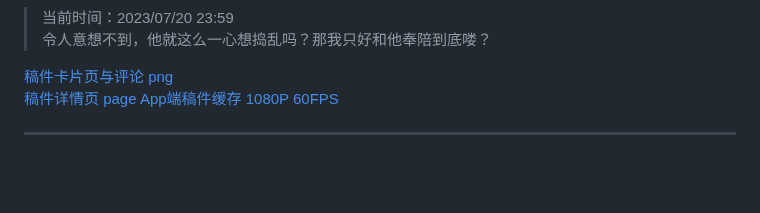
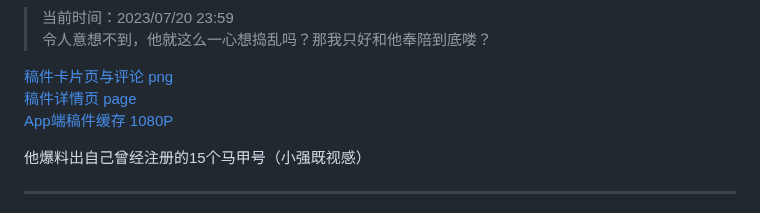
Before and after one commit to qg46/bilibili, a Markdown page: waterjudge/2/index.md, the part around the change. GitHub-like rendering; blank space fills up the shorter version.

```diff
--- a/waterjudge/2/index.md
+++ b/waterjudge/2/index.md
@@ -64,8 +64,11 @@ _________________
 > 令人意想不到，他就这么一心想捣乱吗？那我只好和他奉陪到底喽？
 
 [稿件卡片页与评论 png](https://qg46.github.io/bilibili/waterjudge/2/]CV2%7DUTRQY%29%7DGO0%60P$TBFZU.png)<br>
-[稿件详情页 page](https://www.bilibili.com/video/BV1rm4y177jx/?spm_id_from=333.999.0.0&vd_source=4cb05483c9801a83ea56fac13822a157)
-[App端稿件缓存 1080P 60FPS]()
+[稿件详情页 page](https://www.bilibili.com/video/BV1rm4y177jx/?spm_id_from=333.999.0.0&vd_source=4cb05483c9801a83ea56fac13822a157)<br>
+[App端稿件缓存 1080P](https://qg46.github.io/bilibili/waterjudge/2/701228698.zip)
+
+他爆料出自己曾经注册的15个马甲号（小强既视感）
+
 _________________
 
  <div id="gitalk-container"></div>
```
